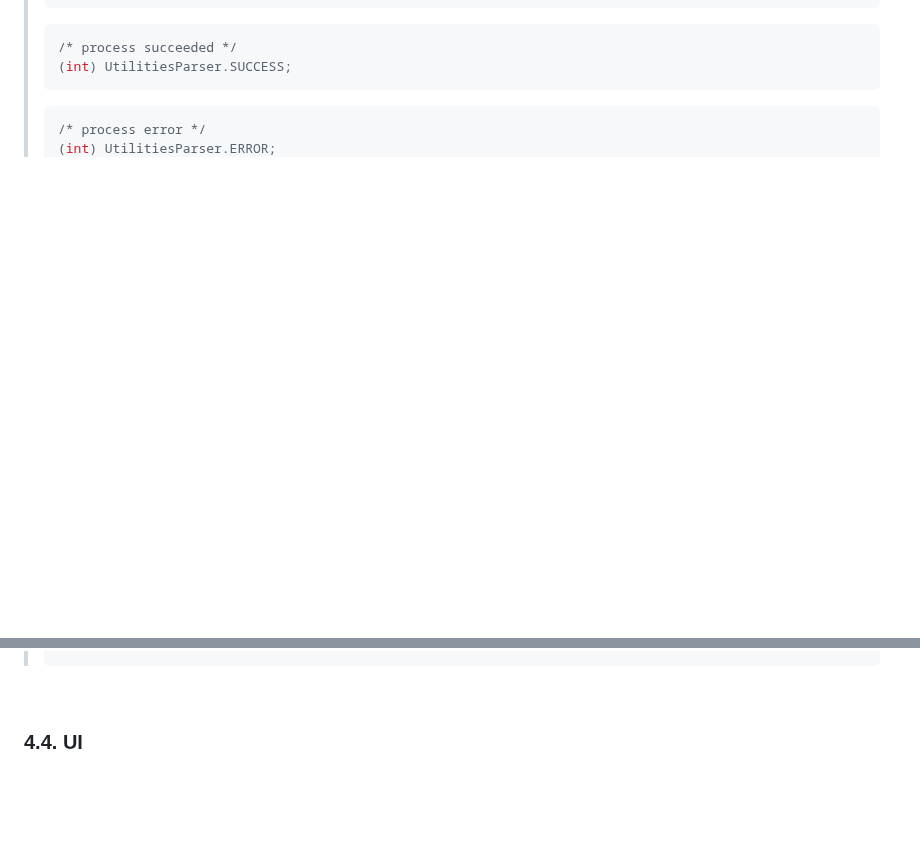
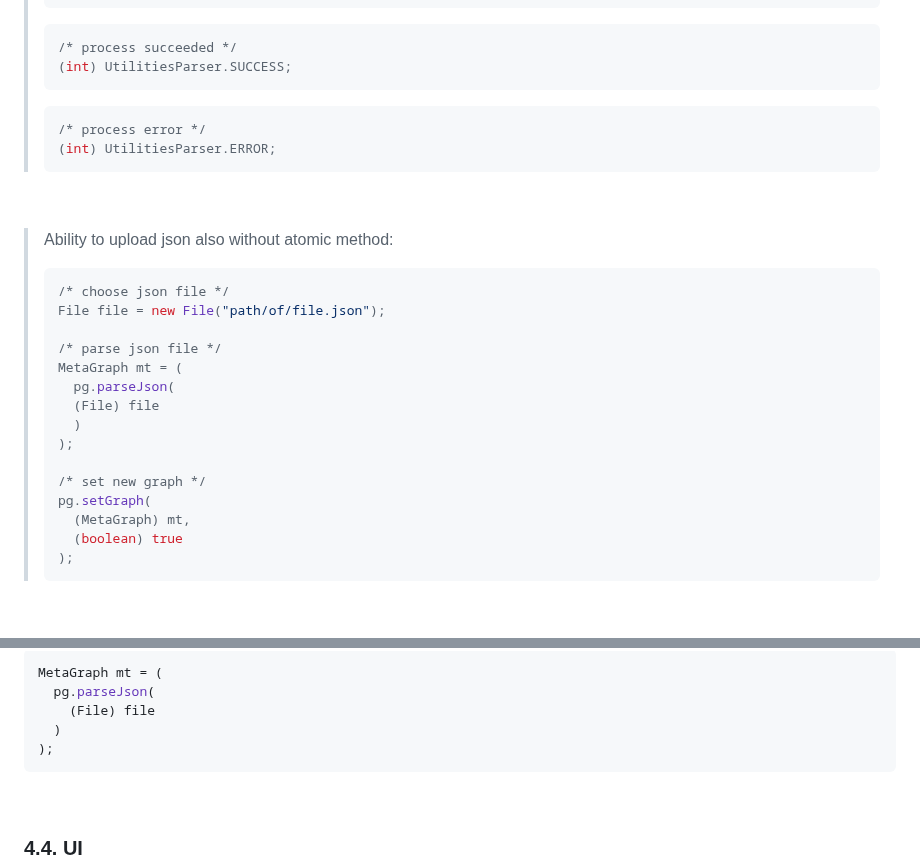
Before and after one commit to vittorioPiotti/PathGraph-JavaFX, a Markdown page: README.md, 2 parts joined by grey strips. Drawn GitHub-style; folded sections open; blank space fills up the shorter version.

````diff
--- a/README.md
+++ b/README.md
@@ -1222,3 +1224,27 @@ int flag = pg.uploadJSON((File) file);
 > (int) UtilitiesParser.ERROR;
 > ```
 
+&nbsp;
+
+> Ability to upload json also without atomic method:
+>
+> ```java
+> /* choose json file */
+> File file = new File("path/of/file.json");
+>
+> /* parse json file */
+> MetaGraph mt = (
+>   pg.parseJson(
+>   (File) file
+>   )
+> );
+>
+> /* set new graph */
+> pg.setGraph(
+>   (MetaGraph) mt,
+>   (boolean) true
+> );
+> ```
+
+
+
@@ -1225,3 +1265,12 @@ int flag = pg.uploadJSON((File) file);
+&nbsp;
+
+```java
+MetaGraph mt = (
+  pg.parseJson(
+    (File) file
+  )
+);
+```
 
 &nbsp;
 
````
Also changed, not shown: other parts of README.md (+16 -0 lines).
